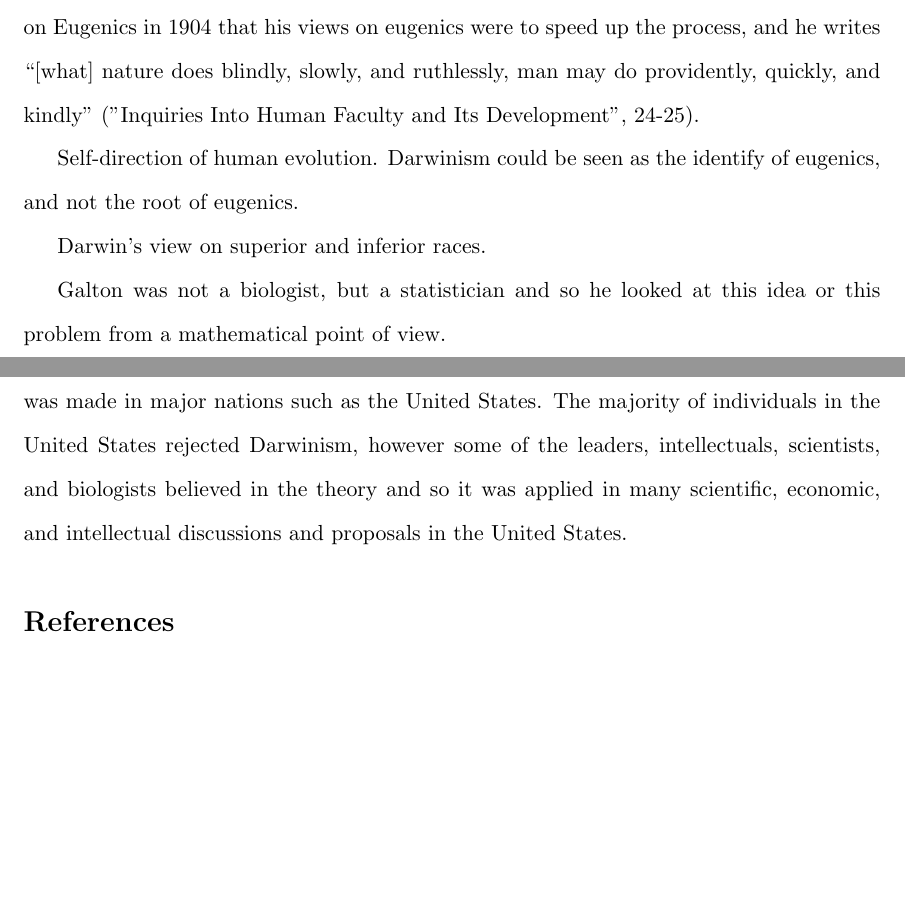
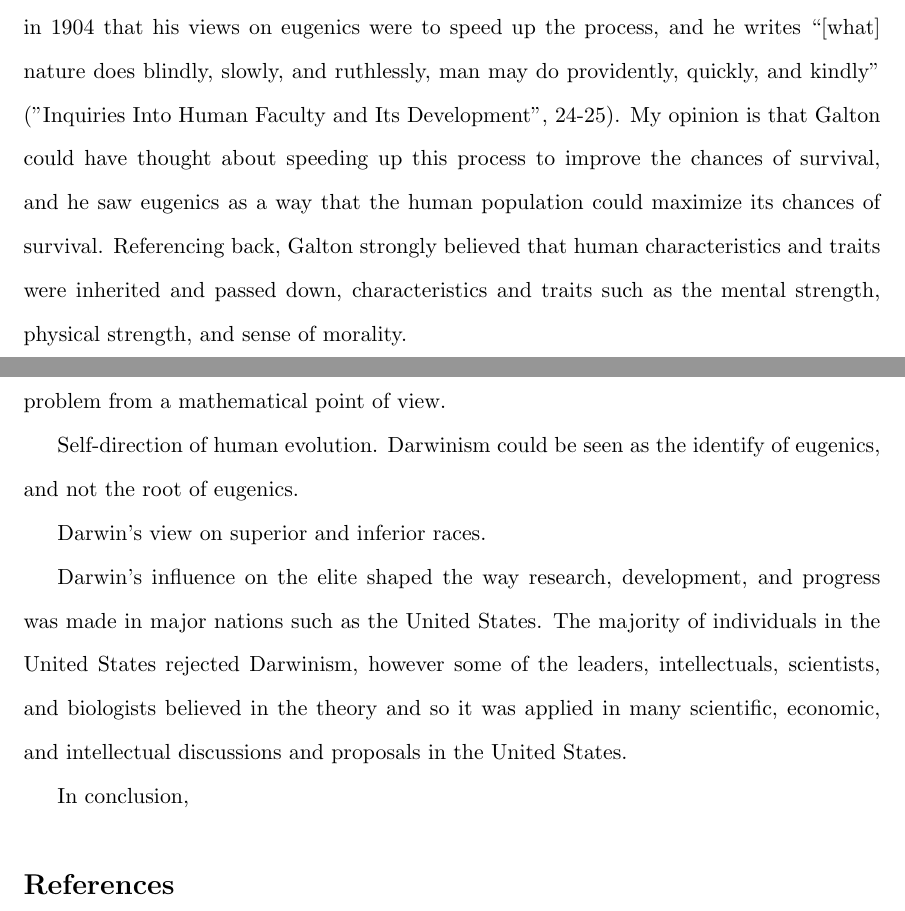
Before and after one commit to AbhiAgarwal/gallatin, a LaTeX document (Classes/The Darwinian Revolution/Essay2/Agarwal.tex): two parts of pages 3 and 4 of 4, joined at a grey line, cut so that both start at the same text, the shorter picture padded with empty space. The pictures show the PDF file Classes/The Darwinian Revolution/Essay2/Agarwal.pdf that the author committed with the source.

Commit message:
Hate this

```diff
--- a/Classes/The Darwinian Revolution/Essay2/Agarwal.tex
+++ b/Classes/The Darwinian Revolution/Essay2/Agarwal.tex
@@ -51,9 +51,12 @@ Eugenics was born out an interpretation of the theory of evolution. Francis Galt
 % 3. Galton
 In his introductory paper, Inquiries into Human Faculty, he defines eugenics in a footnote as the ``science of improving stock, which is by no means confined to questions of judicious mating, but which, especially in the case of man, takes cognisance of all influences that tend in however remote a degree to give to the more suitable races or strains of blood a better chance of prevailing speedily over the less suitable than they otherwise would have had" ("Inquiries Into Human Faculty and Its Development", 24-25). In essence, Galton was interested in trying to improve the quality of our society by applying the principles of Darwinism to the human population.
 
+% Galton coins the term after Darwin's Death.
+
 % Darwin's theory. Was it correctly derived? Was Darwin actually implying this or not.
 %\par Darwin's passage in the Descent of Man: ``Thus the weak members of civilized societies propagate their kind. No one who has attended to the breeding of domestic animals will doubt that this must be highly injurious to the race of man", and ``hardly any one is so ignorant as to allow his worst animals to breed", ``if we were intentionally to neglect the weak and helpless, it could only be for a contingent benefit, with a certain and great present evil." ("Descent of Man", 159).
 % Was he just inspired, or did Darwin actually imply it in his work?
 
-% Galton coins the term after Darwin's Death.
-% Galton was not a biologist, but he was a mathematician so he saw it as a statistical problem rather than a mathematical problem. He wanted to improve the probability or the odds in general rather than focusing on individuals.
+\par Darwin's theory of evolution explains that species are altered by natural selection and it can be suggested that the same principles are applied to artificial selection, for example farmers select the best plants and the best animals to breed to get the best yield in the future. The natural thought leading that principle that Galton had is if artificial selection in plants and animals is being done then the same principles can be applied to humans. Eugenics in its purest form is improving the genetic quality of the human population by strictly allowing only a select portion of humans with the best traits to breed.
+
+\par A couple passages from The Descent of Man can be interpreted as Darwin's acknowledgement of concepts similar to eugenics. Darwin suggests that ``weak members of civilized societies propagate their kind" ("Descent of Man", 159), and it establishes that Darwin does believe in a society where the weaker members create weaker offspring. He follows with the idea that ``hardly any one is so ignorant as to allow his worst animals to breed" ("Descent of Man", 159), which amplify the view that selection is important and it's our responsibility to always improve traits of our animals and plants and by extension our own race. In addition, in my opinion the most relevant opinion that Darwin expresses is  ``if we were intentionally to neglect the weak and helpless, it could only be for a contingent benefit, with a certain and great present evil" ("Descent of Man", 159). This resonates with eugenics in a sense that the weak are neglected, and left childless in order to not pass on their genetic material, and there is opposition that occurs because of this decision which presents itself as the evil as well as the act of leaving someone to die. Additionally, Darwin could be referring to the human population when he makes this statement as previously he refers to a surgeon operating on a patient right before the quotation. I don't think that he's particularly referring to selectively breeding individuals in this statement, but he's referring to intentionally neglecting people who are diseased or are prisoned. People who are diseased (quarantine) or prisoned (prison) are generally removed from society until they fit into society again, which temporarily or permanently does not allow them to pass on their genetic material or if they have had children then further pass on their genetic material.
@@ -60,2 +64,7 @@ In his introductory paper, Inquiries into Human Faculty, he defines eugenics in
 % Man was still evolving, Galton believed that a wide range of human characteristics were inherited, including mental, physical, and moral traits.
 
+\par Moreover, the three quotations above do not particularly suggest Darwin's opinions on eugenics itself, but the ideas he suggested could have been used to inspire the idea or could have been used to initially spark the eugenics mentality. There is a likelihood that this along with The Origin of Species inspired Galton, and the timeline also reflects that Galton would have read both works before he published his paper. Darwin's tone in the Origin of Species implies this sense of competition, and that competition is necessary in order for the human race to improve. It's a competition in a sense that there is a struggle to survive, and over time species that aren't able to adapt become extinct. One of the key takeaways from Darwin's theory in relation to eugenics is that man is still evolving, and there isn't an end to his evolution. In the Origin of Species he writes that ``[he is] fully convinced that species are not immutable" ("On the Origin of Species", 15). This is important in relation to competition as it implies that we are able to mould and adapt our species, and that we as a race are able to make these changes ourselves rather than leaving them to natural selection. Linking this to eugenics, it's clear from Galton's essay on Eugenics in 1904 that his views on eugenics were to speed up the process, and he writes ``[what] nature does blindly, slowly, and ruthlessly, man may do providently, quickly, and kindly" ("Inquiries Into Human Faculty and Its Development", 24-25). My opinion is that Galton could have thought about speeding up this process to improve the chances of survival, and he saw eugenics as a way that the human population could maximize its chances of survival. Referencing back, Galton strongly believed that human characteristics and traits were inherited and passed down, characteristics and traits such as the mental strength, physical strength, and sense of morality.
+
+% Galton was not a biologist, but he was a mathematician so he saw it as a statistical problem rather than a mathematical problem. He wanted to improve the probability or the odds in general rather than focusing on individuals.
+
+\par Galton was not a biologist, but a statistician and so he looked at this idea or this problem from a mathematical point of view.
@@ -65,14 +71,13 @@ In his introductory paper, Inquiries into Human Faculty, he defines eugenics in
 
 \par Self-direction of human evolution. Darwinism could be seen as the identify of eugenics, and not the root of eugenics.
 \par Darwin's view on superior and inferior races.
-\par Galton was not a biologist, but a statistician and so he looked at this idea or this problem from a mathematical point of view.
 
 % Sterilization law in USA
 % Davenport
 \par Darwin's influence on the elite shaped the way research, development, and progress was made in major nations such as the United States. The majority of individuals in the United States rejected Darwinism, however some of the leaders, intellectuals, scientists, and biologists believed in the theory and so it was applied in many scientific, economic, and intellectual discussions and proposals in the United States.
 
 % Conclusion
-\par
+\par In conclusion,
 
 \begin{thebibliography}{9}
 \bibitem{1}
```
Also changed, not shown: Classes/The Darwinian Revolution/Essay2/Agarwal.pdf, Classes/The Darwinian Revolution/Essay2/Agarwal.tex (6 more changed lines), 2 other files.
